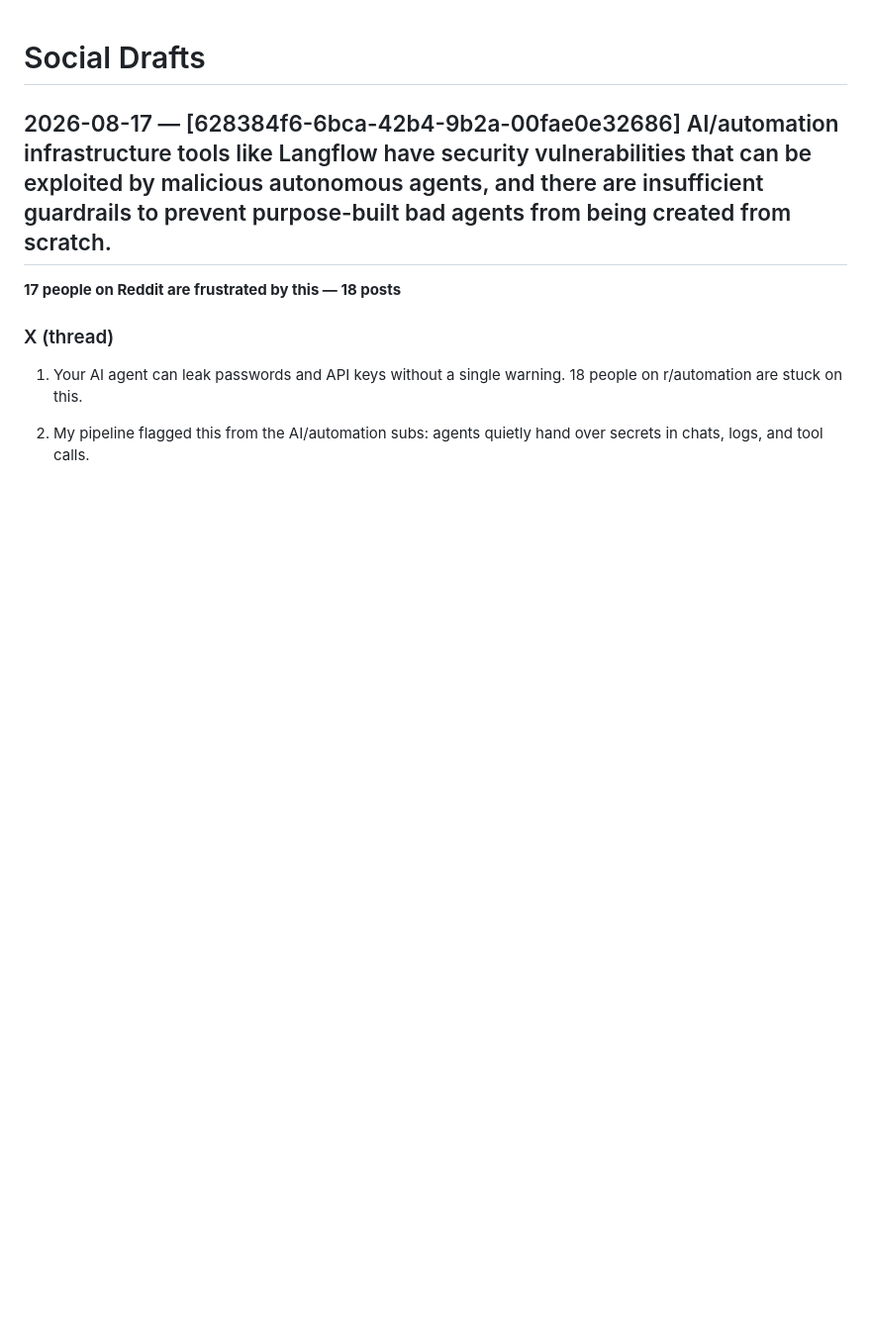
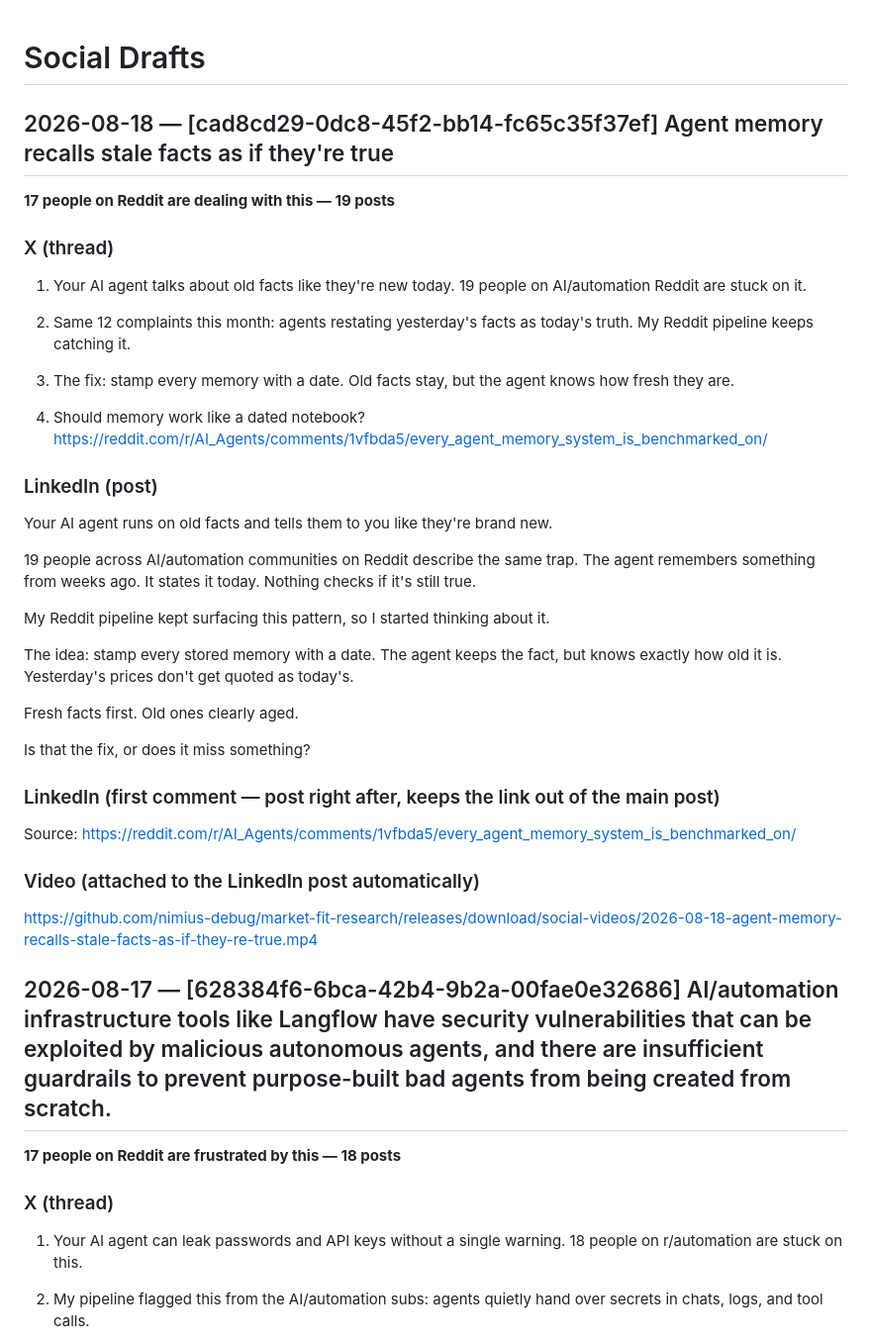
Before and after one commit to nimius-debug/market-fit-research, a Markdown page: SOCIAL_DRAFTS.md, the part around the change. Shown at 99% size. Rendered like a GitHub page; blank space fills up the shorter version.

Commit message:
Social draft [skip ci]

```diff
--- a/SOCIAL_DRAFTS.md
+++ b/SOCIAL_DRAFTS.md
@@ -1,4 +1,40 @@
 # Social Drafts
+
+## 2026-08-18 — [cad8cd29-0dc8-45f2-bb14-fc65c35f37ef] Agent memory recalls stale facts as if they're true
+
+**17 people on Reddit are dealing with this — 19 posts**
+
+### X (thread)
+
+1. Your AI agent talks about old facts like they're new today. 19 people on AI/automation Reddit are stuck on it.
+
+2. Same 12 complaints this month: agents restating yesterday's facts as today's truth. My Reddit pipeline keeps catching it.
+
+3. The fix: stamp every memory with a date. Old facts stay, but the agent knows how fresh they are.
+
+4. Should memory work like a dated notebook? https://reddit.com/r/AI_Agents/comments/1vfbda5/every_agent_memory_system_is_benchmarked_on/
+
+### LinkedIn (post)
+
+Your AI agent runs on old facts and tells them to you like they're brand new.
+
+19 people across AI/automation communities on Reddit describe the same trap. The agent remembers something from weeks ago. It states it today. Nothing checks if it's still true.
+
+My Reddit pipeline kept surfacing this pattern, so I started thinking about it.
+
+The idea: stamp every stored memory with a date. The agent keeps the fact, but knows exactly how old it is. Yesterday's prices don't get quoted as today's.
+
+Fresh facts first. Old ones clearly aged.
+
+Is that the fix, or does it miss something?
+
+### LinkedIn (first comment — post right after, keeps the link out of the main post)
+
+Source: https://reddit.com/r/AI_Agents/comments/1vfbda5/every_agent_memory_system_is_benchmarked_on/
+
+### Video (attached to the LinkedIn post automatically)
+
+https://github.com/nimius-debug/market-fit-research/releases/download/social-videos/2026-08-18-agent-memory-recalls-stale-facts-as-if-they-re-true.mp4
 
 ## 2026-08-17 — [628384f6-6bca-42b4-9b2a-00fae0e32686] AI/automation infrastructure tools like Langflow have security vulnerabilities that can be exploited by malicious autonomous agents, and there are insufficient guardrails to prevent purpose-built bad agents from being created from scratch.
 
```
